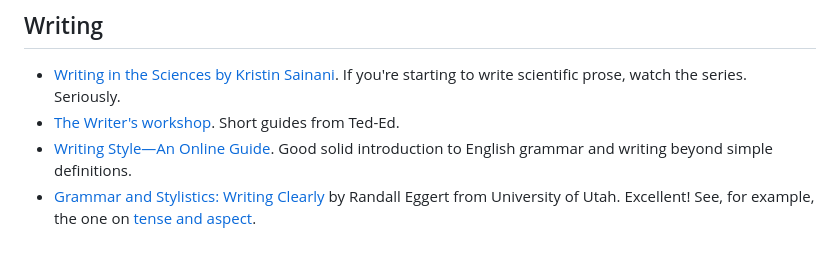
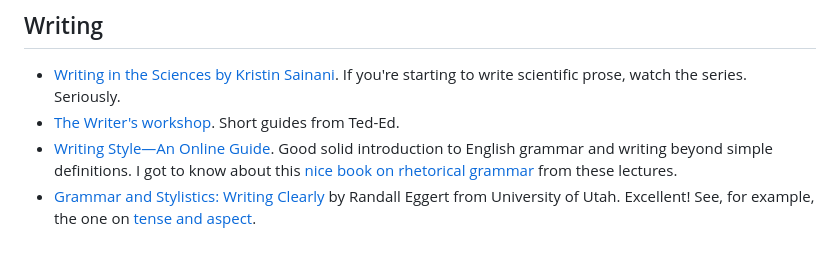
Before and after one commit to arghyadutta/resources, a Markdown page: youtube-playlists.md, the part around the change. Drawn GitHub-style.

Commit message:
Last updated on 2024-03-22 21:51:02

```diff
--- a/youtube-playlists.md
+++ b/youtube-playlists.md
@@ -54,5 +54,5 @@ A curated list of excellent math/science/writing classes or lecture series that
 
 - [Writing in the Sciences by Kristin Sainani](https://www.youtube.com/playlist?list=PLGNyy-rO8GoM7uUxVfYJbccEO8eNFfr1M). If you're starting to write scientific prose, watch the series. Seriously.
 - [The Writer's workshop](https://www.youtube.com/playlist?list=PLJicmE8fK0Eib5y-bh4RVFvg492OIwpg8). Short guides from Ted-Ed.
-- [Writing Style—An Online Guide](https://www.youtube.com/playlist?list=PLCE15C7599ED6147B). Good solid introduction to English grammar and writing beyond simple definitions.
+- [Writing Style—An Online Guide](https://www.youtube.com/playlist?list=PLCE15C7599ED6147B). Good solid introduction to English grammar and writing beyond simple definitions. I got to know about this [nice book on rhetorical grammar](https://books.google.de/books/about/Rhetorical_Grammar.html?id=N9WgBwAAQBAJ&redir_esc=y) from these lectures.
 - [Grammar and Stylistics: Writing Clearly](https://www.youtube.com/playlist?list=PL2SrPtYzGjMaMWrybapwijWDquLv89oNT) by Randall Eggert from University of Utah. Excellent! See, for example, the one on [tense and aspect](https://www.youtube.com/watch?v=_b39OCT-KUk&list=PL2SrPtYzGjMaMWrybapwijWDquLv89oNT&index=24).
```
